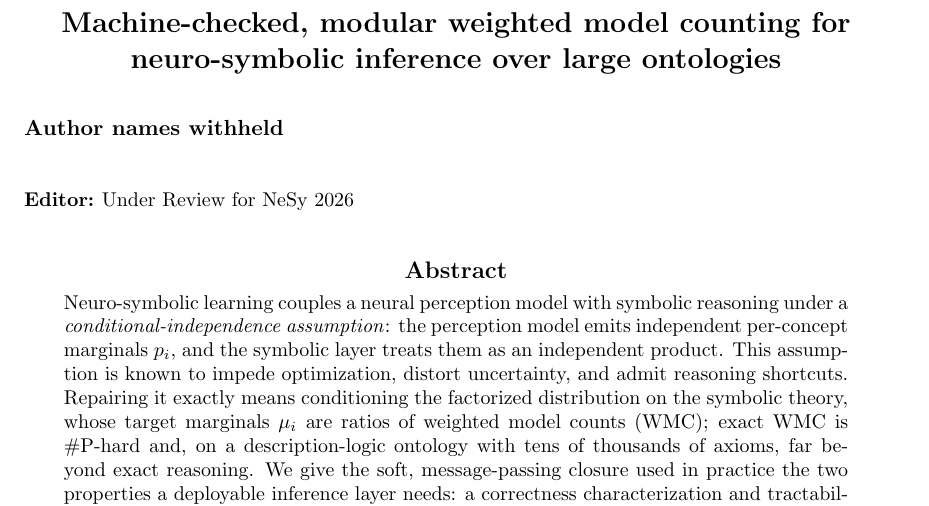
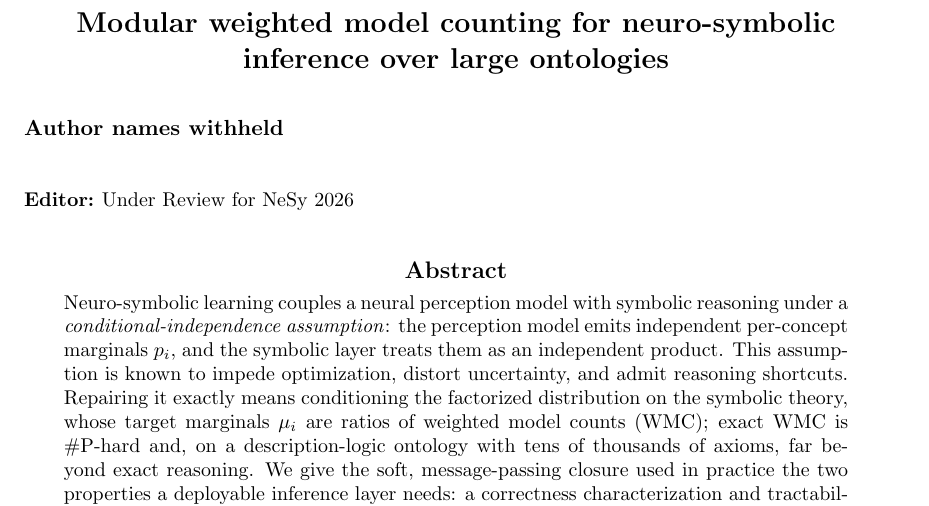
Before and after one commit to tewiSong/aaai2026_wmc, a LaTeX document (main.tex): part of page 1 of 16, cut so that both start at the same text. Compiled offline with pdfLaTeX.

Commit message:
Update on Overleaf.

```diff
--- a/main.tex
+++ b/main.tex
@@ -6,7 +6,7 @@
 \newcommand{\R}{\mathbb{R}}
 \newcommand{\bC}[1]{\boldsymbol{#1}}
 
-\title[Machine-checked modular WMC for NeSy]{Machine-checked, modular weighted model counting for neuro-symbolic inference over large ontologies}
+\title[Modular WMC for NeSy]{Modular weighted model counting for neuro-symbolic inference over large ontologies}
 
 \clearauthor{\Name{Anonymous Author(s)} \Email{anon@example.org}\\
  \addr Anonymous Institution}
```
